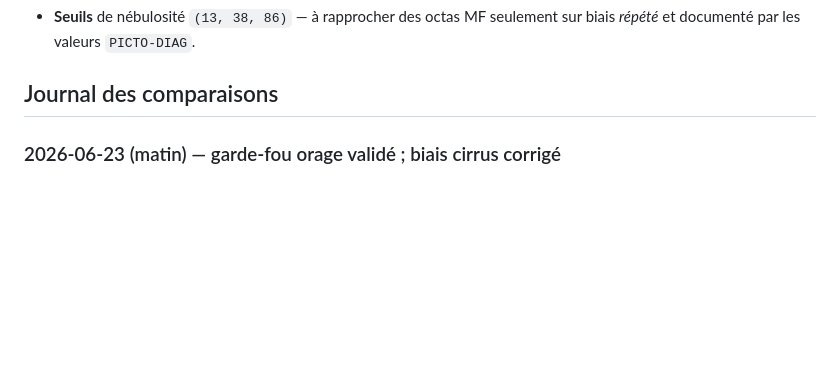
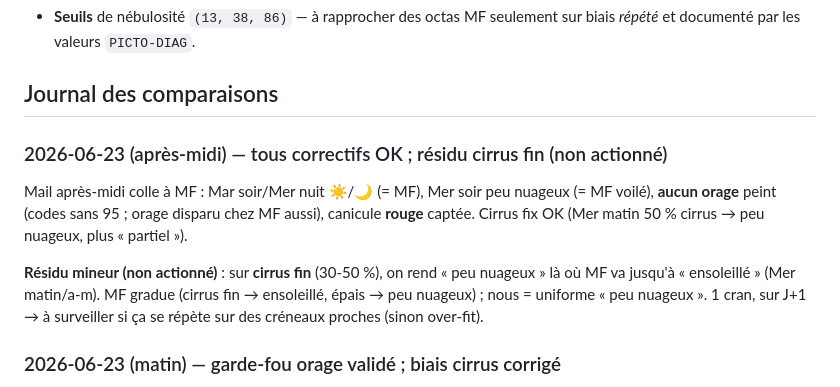
Before and after one commit to atantet/meteo, a Markdown page: docs/calibration_pictos.md, the part around the change. GitHub-like rendering; blank space fills up the shorter version.

Commit message:
docs(pictos): cas 2026-06-23 après-midi — tous correctifs OK, résidu cirrus fin
Mail après-midi colle à MF (ensoleillé/dégagé, peu nuageux voilé, zéro orage,
canicule rouge). Cirrus fix validé (50 % cirrus → peu nuageux). Résidu mineur noté
non actionné : cirrus fin (30-50 %) rendu peu nuageux vs ensoleillé MF (1 cran, J+1).

Co-Authored-By: Claude Opus 4.8 (1M context) <noreply@anthropic.com>

```diff
--- a/docs/calibration_pictos.md
+++ b/docs/calibration_pictos.md
@@ -42,6 +42,18 @@ la curation MF (WWMF, absent du portail-api), pas forcément d'un seuil.
   biais *répété* et documenté par les valeurs `PICTO-DIAG`.
 
 ## Journal des comparaisons
+
+### 2026-06-23 (après-midi) — tous correctifs OK ; résidu cirrus fin (non actionné)
+
+Mail après-midi colle à MF : Mar soir/Mer nuit ☀️/🌙 (= MF), Mer soir peu nuageux
+(= MF voilé), **aucun orage** peint (codes sans 95 ; orage disparu chez MF aussi),
+canicule **rouge** captée. Cirrus fix OK (Mer matin 50 % cirrus → peu nuageux, plus
+« partiel »).
+
+**Résidu mineur (non actionné)** : sur **cirrus fin** (30-50 %), on rend « peu nuageux »
+là où MF va jusqu'à « ensoleillé » (Mer matin/a-m). MF gradue (cirrus fin → ensoleillé,
+épais → peu nuageux) ; nous = uniforme « peu nuageux ». 1 cran, sur J+1 → à surveiller
+si ça se répète sur des créneaux proches (sinon over-fit).
 
 ### 2026-06-23 (matin) — garde-fou orage validé ; biais cirrus corrigé
 
```
